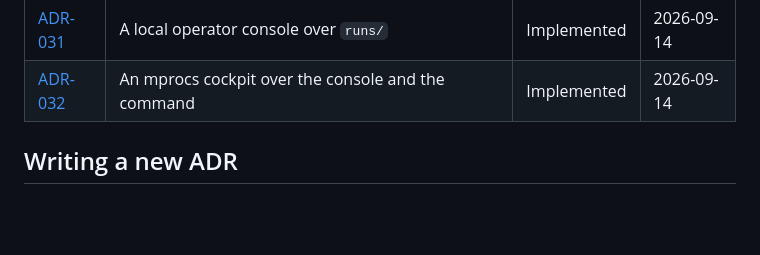
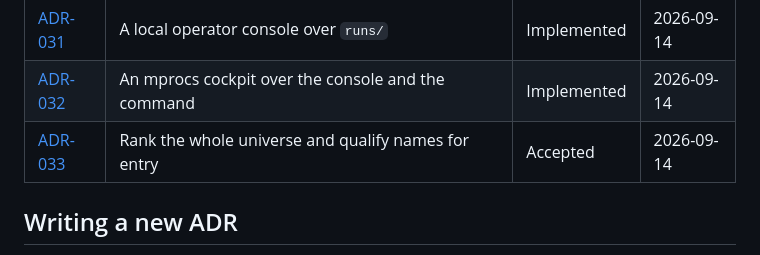
Before and after one commit to adityazagade/stocks-on-the-move-new, a Markdown page: docs/adr/README.md, the part around the change. Drawn GitHub-style; blank space fills up the shorter version.

```diff
--- a/docs/adr/README.md
+++ b/docs/adr/README.md
@@ -37,6 +37,7 @@ process and what needs an ADR; `template.md` is the format.
 | [ADR-030](ADR-030-two-strategies-clenow-and-adm-for-stocks.md) | Two strategies, Clenow's and an ADM adapted to stocks, and no hybrid | Proposed | 2026-09-13 |
 | [ADR-031](ADR-031-a-local-operator-console-over-runs.md) | A local operator console over `runs/` | Implemented | 2026-09-14 |
 | [ADR-032](ADR-032-an-mprocs-cockpit-over-the-console-and-the-command.md) | An mprocs cockpit over the console and the command | Implemented | 2026-09-14 |
+| [ADR-033](ADR-033-rank-the-whole-universe-and-qualify-for-entry.md) | Rank the whole universe and qualify names for entry | Accepted | 2026-09-14 |
 
 ## Writing a new ADR
 
```
Also changed, not shown: docs/adr/ADR-033-rank-the-whole-universe-and-qualify-for-entry.md (added, +298 -0 lines).
